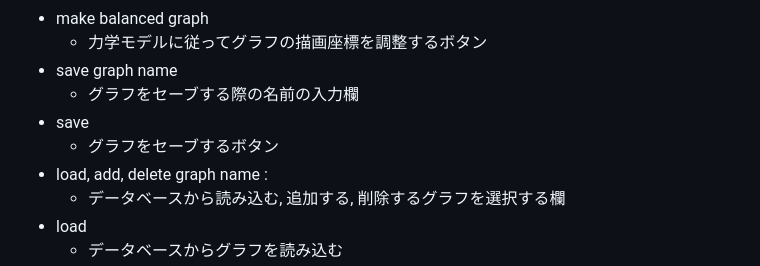
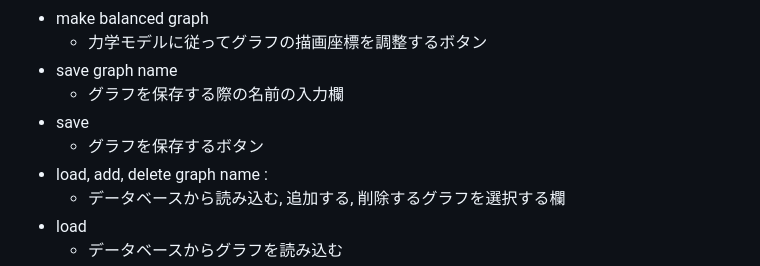
Before and after one commit to toshiko1045/Cactus3-Coloring, a Markdown page: README.md, the part around the change. GitHub-like rendering.

```diff
--- a/README.md
+++ b/README.md
@@ -58,9 +58,9 @@
 - make balanced graph
   - 力学モデルに従ってグラフの描画座標を調整するボタン
 - save graph name
-  - グラフをセーブする際の名前の入力欄
+  - グラフを保存する際の名前の入力欄
 - save
-  - グラフをセーブするボタン
+  - グラフを保存するボタン
 - load, add, delete graph name :
   - データベースから読み込む, 追加する, 削除するグラフを選択する欄
 - load
```
